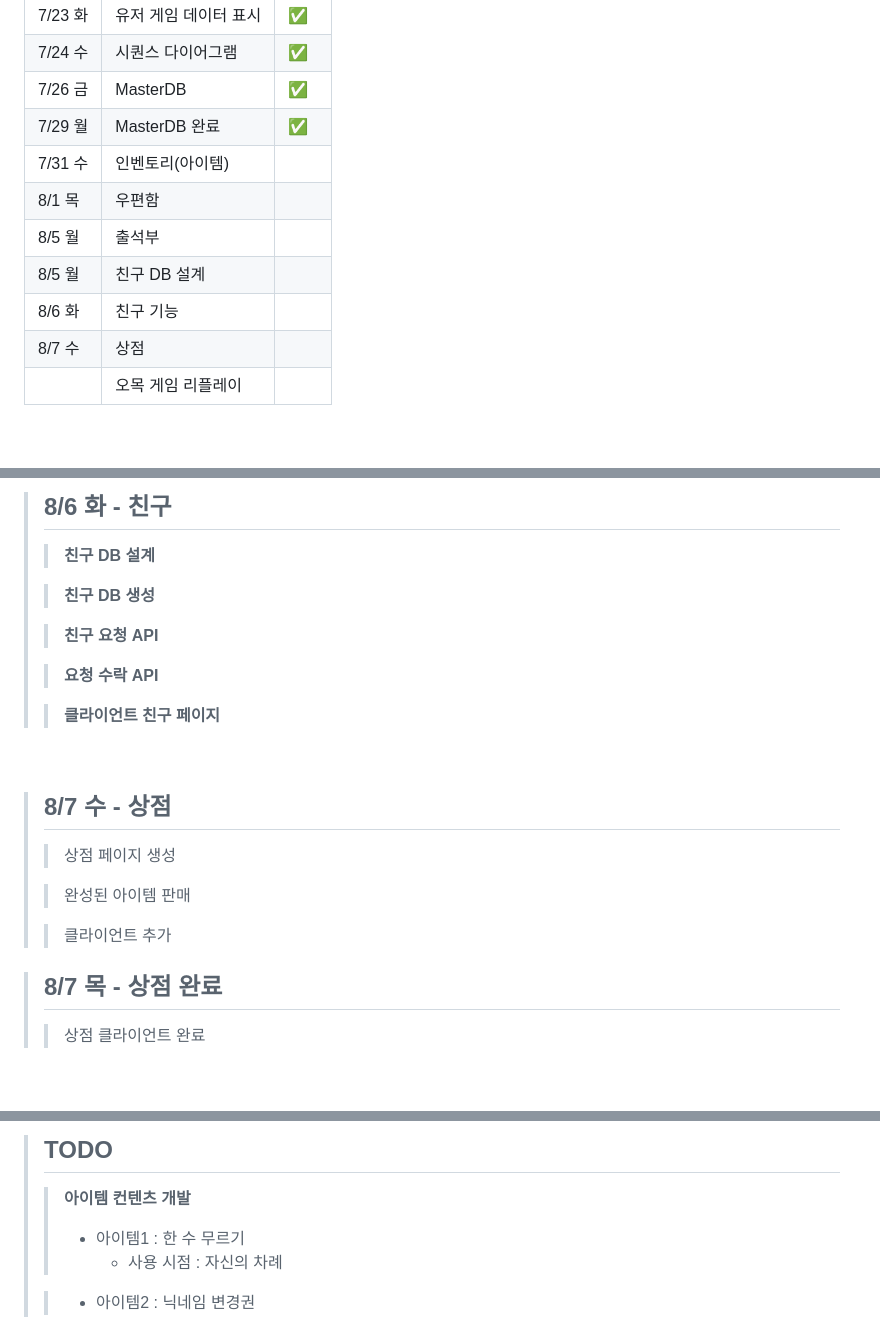
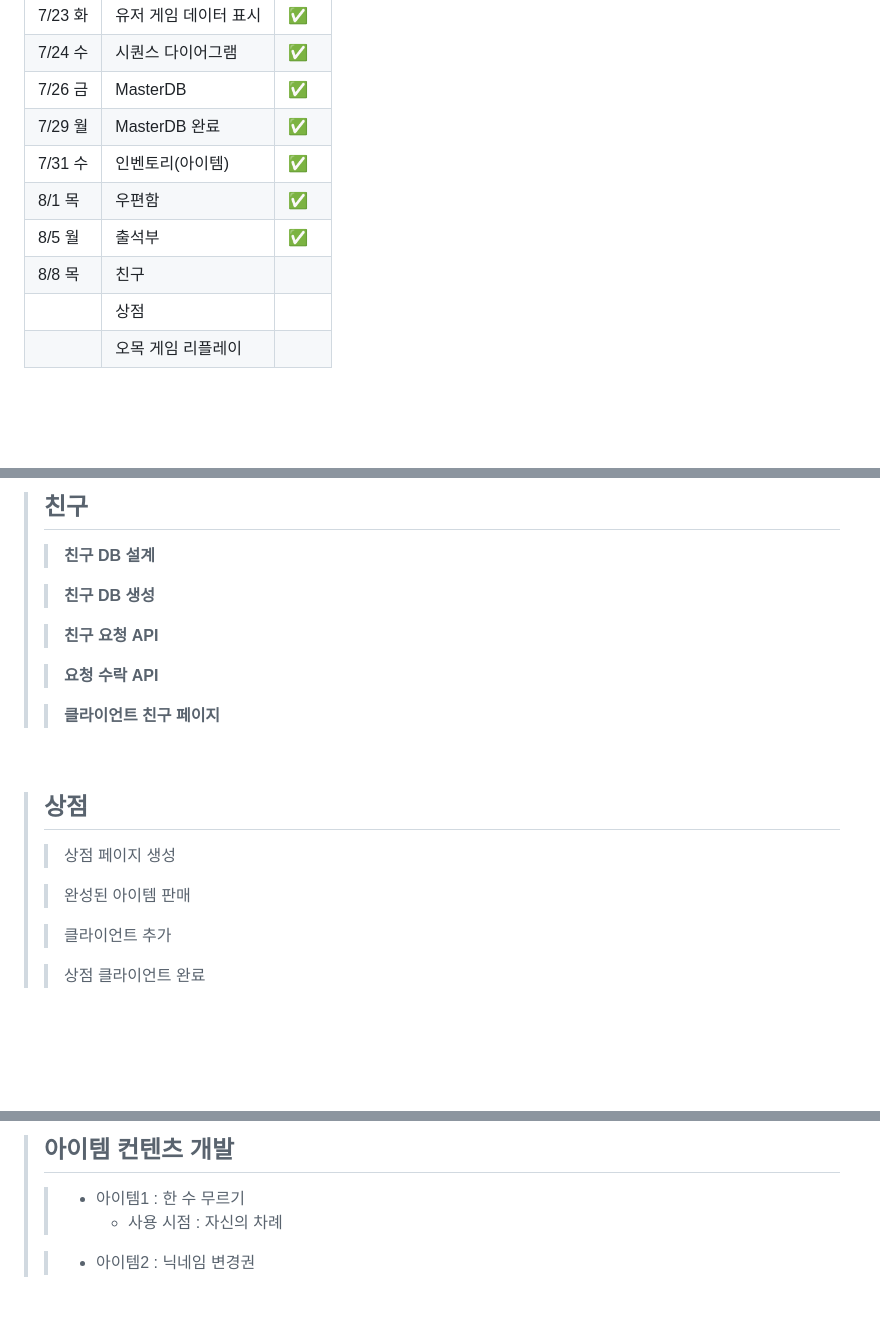
Before and after one commit to yujinS0/Omok-Game, a Markdown page: README.md, 3 parts joined by grey strips. Drawn GitHub-style; blank space fills up the shorter version.

```diff
--- a/README.md
+++ b/README.md
@@ -37,12 +37,11 @@
 | 7/24 수				    |    시퀀스 다이어그램    |  ✅    |
 | 7/26 금				    |    MasterDB       |   ✅    |
 | 7/29 월           |  MasterDB 완료     |   ✅   |
-| 7/31 수            |       인벤토리(아이템)       |         |
-| 8/1 목           |       우편함        |         |
-| 8/5 월			     	|    출석부       |        |
-| 8/5 월 		       	|   친구 DB 설계     |        |
-| 8/6 화  		       	|   친구 기능     |         |
-| 8/7 수          	|    상점    |        |
+| 7/31 수            |       인벤토리(아이템)       |   ✅      |
+| 8/1 목           |       우편함        |    ✅     |
+| 8/5 월			     	|    출석부       |   ✅     |
+| 8/8 목  		       	|   친구     |         |
+|           	|    상점    |        |
 |             	|   오목 게임 리플레이     |        |
 <br>
 
@@ -150,7 +149,7 @@
 
 <br>
 
-> ## 8/6 화 - 친구
+> ## 친구
 >> **친구 DB 설계**
 >
 >> **친구 DB 생성**
@@ -163,15 +162,14 @@
 
 <br>
 
-> ## 8/7 수 - 상점
+
+> ## 상점
 >> 상점 페이지 생성
 >
 >> 완성된 아이템 판매
 >
 >> 클라이언트 추가
 >
-
-> ## 8/7 목  - 상점 완료
 >> 상점 클라이언트 완료
 
 
@@ -181,7 +177,6 @@
 <br>
 
-> ## TODO
->> **아이템 컨텐츠 개발**
+> ## 아이템 컨텐츠 개발
 >> * 아이템1 : 한 수 무르기
 >>   + 사용 시점 : 자신의 차례
 >
```
Also changed, not shown: other parts of README.md (+18 -20 lines).
